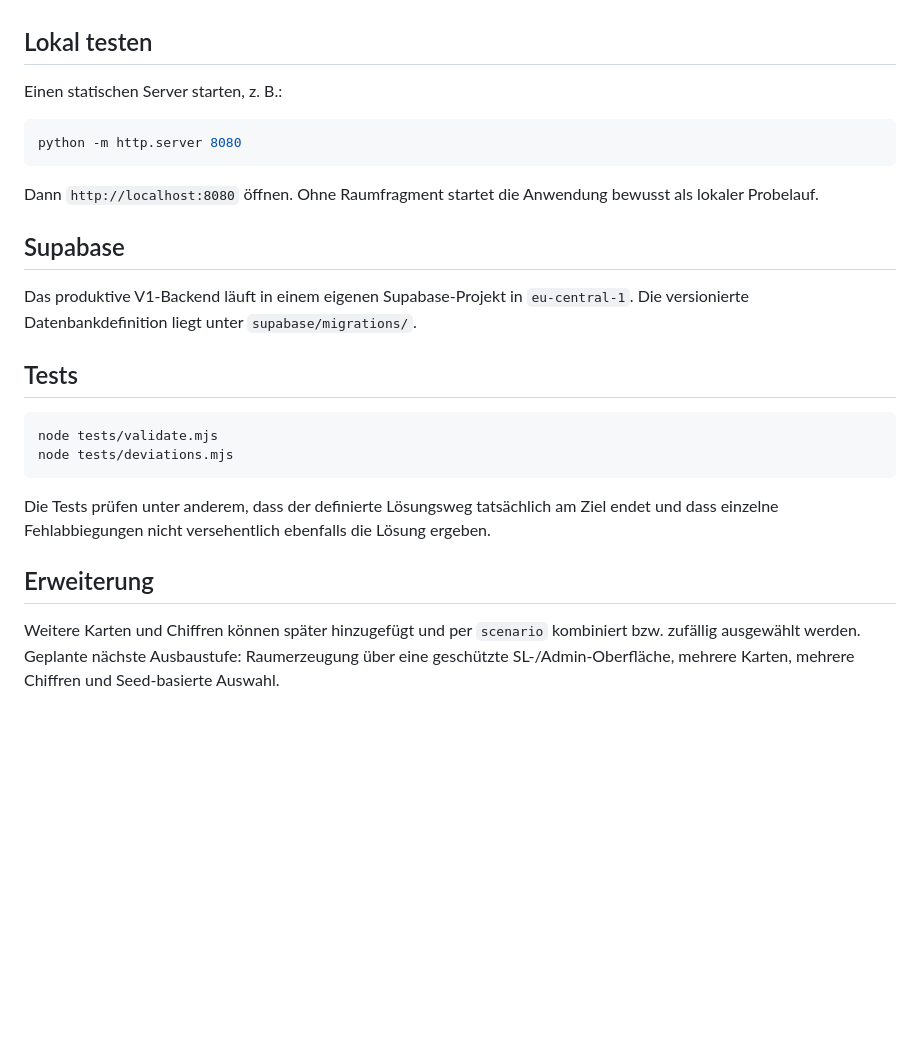
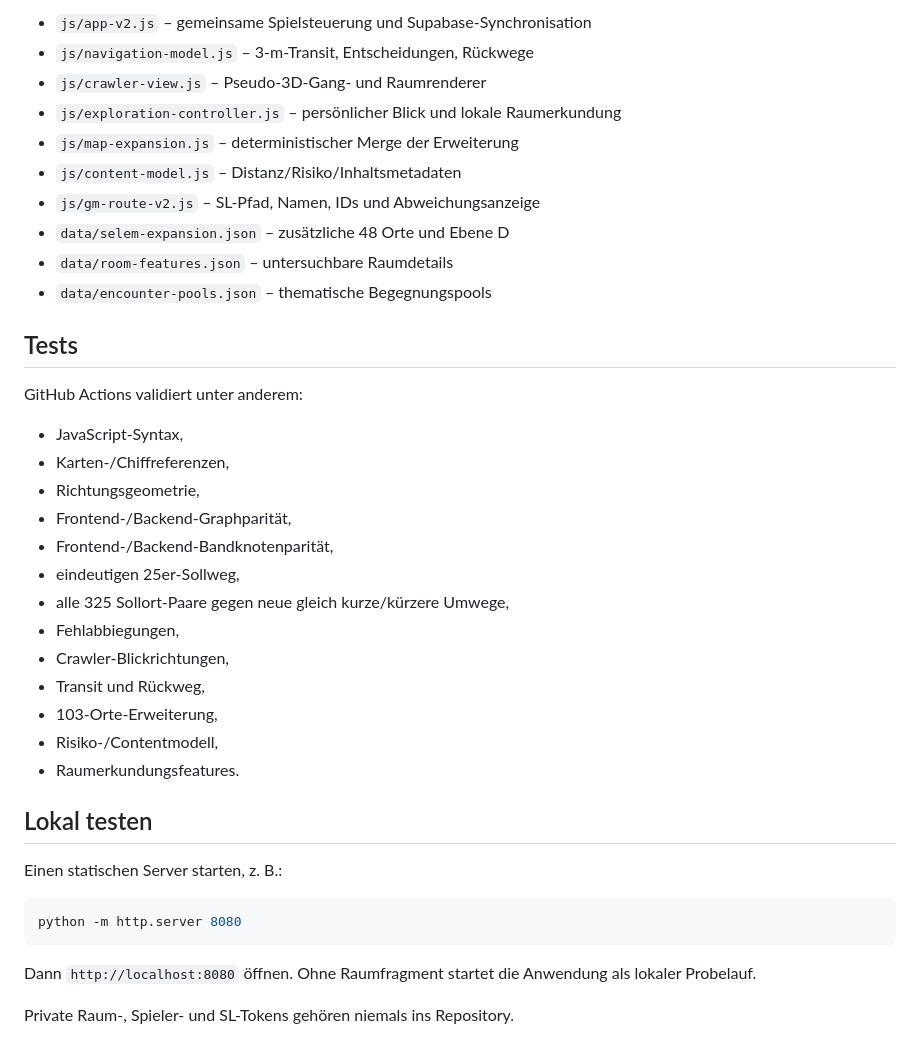
Before and after one commit to litewolf2026/shared-maze-puzzle, a Markdown page: README.md, the part around one of its changes. GitHub-like rendering; blank space fills up the shorter version.

````diff
--- a/README.md
+++ b/README.md
@@ -50,3 +52,31 @@ Ein SL-Link verwendet den SL-Token. Optional kann er zusätzlich `play=SPIELER_T
+- `js/app-v2.js` – gemeinsame Spielsteuerung und Supabase-Synchronisation
+- `js/navigation-model.js` – 3-m-Transit, Entscheidungen, Rückwege
+- `js/crawler-view.js` – Pseudo-3D-Gang- und Raumrenderer
+- `js/exploration-controller.js` – persönlicher Blick und lokale Raumerkundung
+- `js/map-expansion.js` – deterministischer Merge der Erweiterung
+- `js/content-model.js` – Distanz/Risiko/Inhaltsmetadaten
+- `js/gm-route-v2.js` – SL-Pfad, Namen, IDs und Abweichungsanzeige
+- `data/selem-expansion.json` – zusätzliche 48 Orte und Ebene D
+- `data/room-features.json` – untersuchbare Raumdetails
+- `data/encounter-pools.json` – thematische Begegnungspools
+
+## Tests
+
+GitHub Actions validiert unter anderem:
+
+- JavaScript-Syntax,
+- Karten-/Chiffreferenzen,
+- Richtungsgeometrie,
+- Frontend-/Backend-Graphparität,
+- Frontend-/Backend-Bandknotenparität,
+- eindeutigen 25er-Sollweg,
+- alle 325 Sollort-Paare gegen neue gleich kurze/kürzere Umwege,
+- Fehlabbiegungen,
+- Crawler-Blickrichtungen,
+- Transit und Rückweg,
+- 103-Orte-Erweiterung,
+- Risiko-/Contentmodell,
+- Raumerkundungsfeatures.
 
 ## Lokal testen
 
@@ -56,21 +86,6 @@ Einen statischen Server starten, z. B.:
 python -m http.server 8080
 ```
 
-Dann `http://localhost:8080` öffnen. Ohne Raumfragment startet die Anwendung bewusst als lokaler Probelauf.
+Dann `http://localhost:8080` öffnen. Ohne Raumfragment startet die Anwendung als lokaler Probelauf.
 
-## Supabase
-
-Das produktive V1-Backend läuft in einem eigenen Supabase-Projekt in `eu-central-1`. Die versionierte Datenbankdefinition liegt unter `supabase/migrations/`.
-
-## Tests
-
-```bash
-node tests/validate.mjs
-node tests/deviations.mjs
-```
-
-Die Tests prüfen unter anderem, dass der definierte Lösungsweg tatsächlich am Ziel endet und dass einzelne Fehlabbiegungen nicht versehentlich ebenfalls die Lösung ergeben.
-
-## Erweiterung
-
-Weitere Karten und Chiffren können später hinzugefügt und per `scenario` kombiniert bzw. zufällig ausgewählt werden. Geplante nächste Ausbaustufe: Raumerzeugung über eine geschützte SL-/Admin-Oberfläche, mehrere Karten, mehrere Chiffren und Seed-basierte Auswahl.
+Private Raum-, Spieler- und SL-Tokens gehören niemals ins Repository.
````
Also changed, not shown: other parts of README.md (+38 -36 lines).
